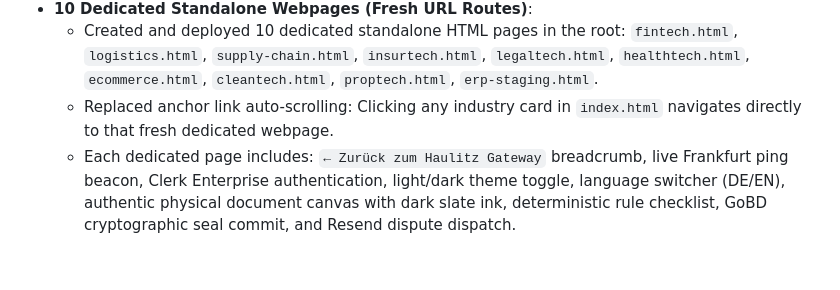
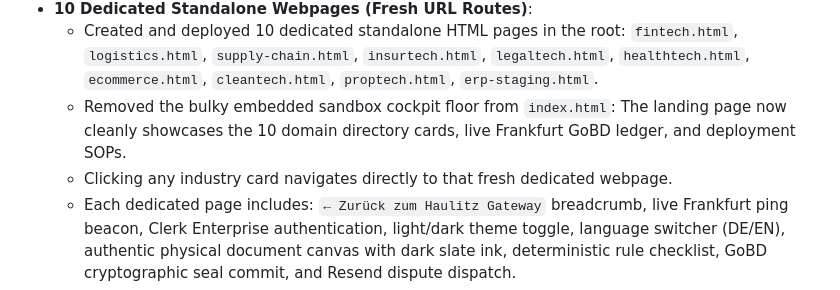
Before and after one commit to AllenFletcherAI/Haulitz, a Markdown page: docs/HANDOVER.md, the part around the change. Drawn GitHub-style; blank space fills up the shorter version.

Commit message:
docs: document removal of embedded sandbox cockpit from landing page

```diff
--- a/docs/HANDOVER.md
+++ b/docs/HANDOVER.md
@@ -19,7 +19,8 @@ Standard: ASD-STE100 Simplified Technical English · Habit 01
     - Verified 100.0% Non-Hallucinatory Mathematical Proof SLA.
 - **10 Dedicated Standalone Webpages (Fresh URL Routes)**:
   - Created and deployed 10 dedicated standalone HTML pages in the root: `fintech.html`, `logistics.html`, `supply-chain.html`, `insurtech.html`, `legaltech.html`, `healthtech.html`, `ecommerce.html`, `cleantech.html`, `proptech.html`, `erp-staging.html`.
-  - Replaced anchor link auto-scrolling: Clicking any industry card in `index.html` navigates directly to that fresh dedicated webpage.
+  - Removed the bulky embedded sandbox cockpit floor from `index.html`: The landing page now cleanly showcases the 10 domain directory cards, live Frankfurt GoBD ledger, and deployment SOPs.
+  - Clicking any industry card navigates directly to that fresh dedicated webpage.
   - Each dedicated page includes: `← Zurück zum Haulitz Gateway` breadcrumb, live Frankfurt ping beacon, Clerk Enterprise authentication, light/dark theme toggle, language switcher (DE/EN), authentic physical document canvas with dark slate ink, deterministic rule checklist, GoBD cryptographic seal commit, and Resend dispute dispatch.
 - **Fixed Light Mode Text Bleaching**:
   - Overrode `.hud-title .gradient-text` in light mode to dark slate (`#0f172a`), eliminating invisible white text.
```
